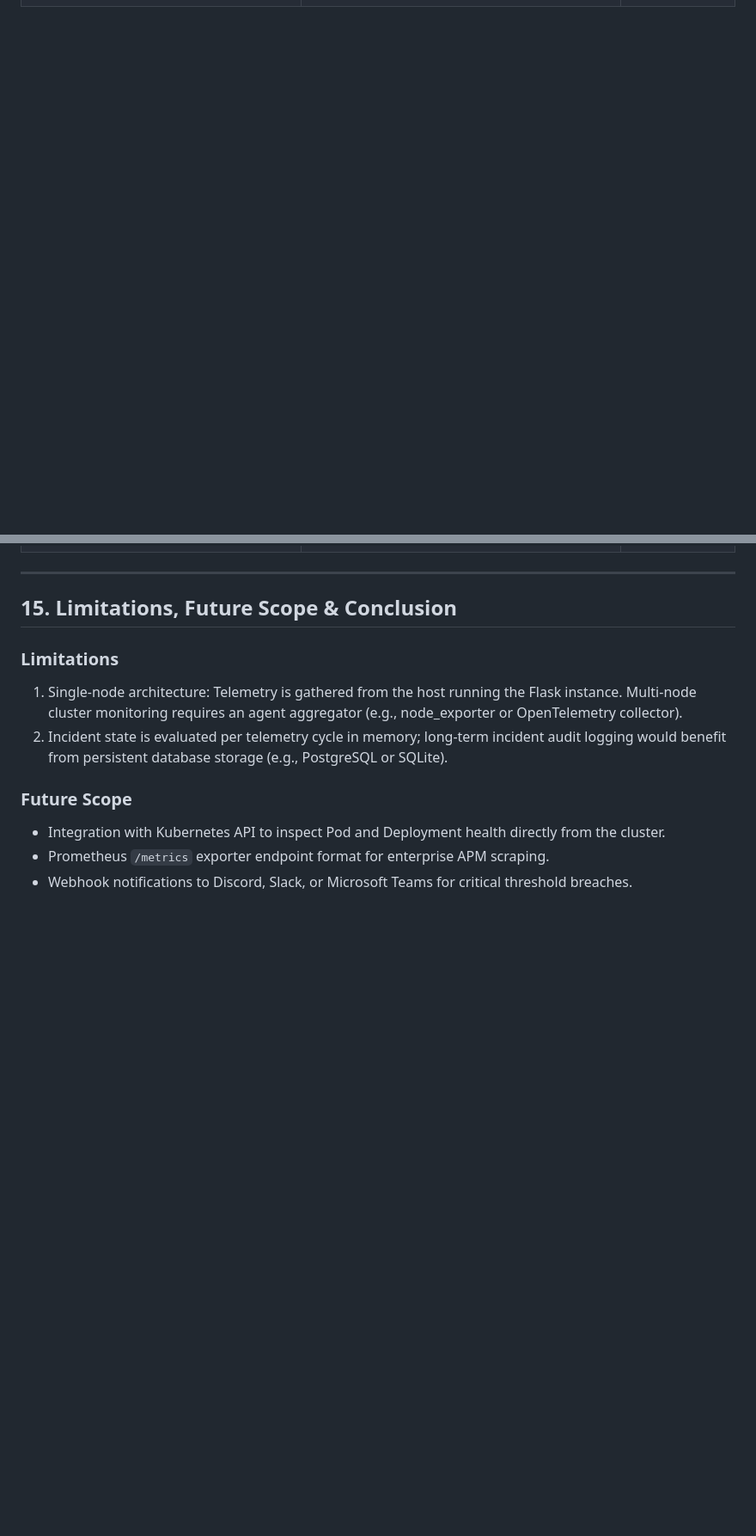
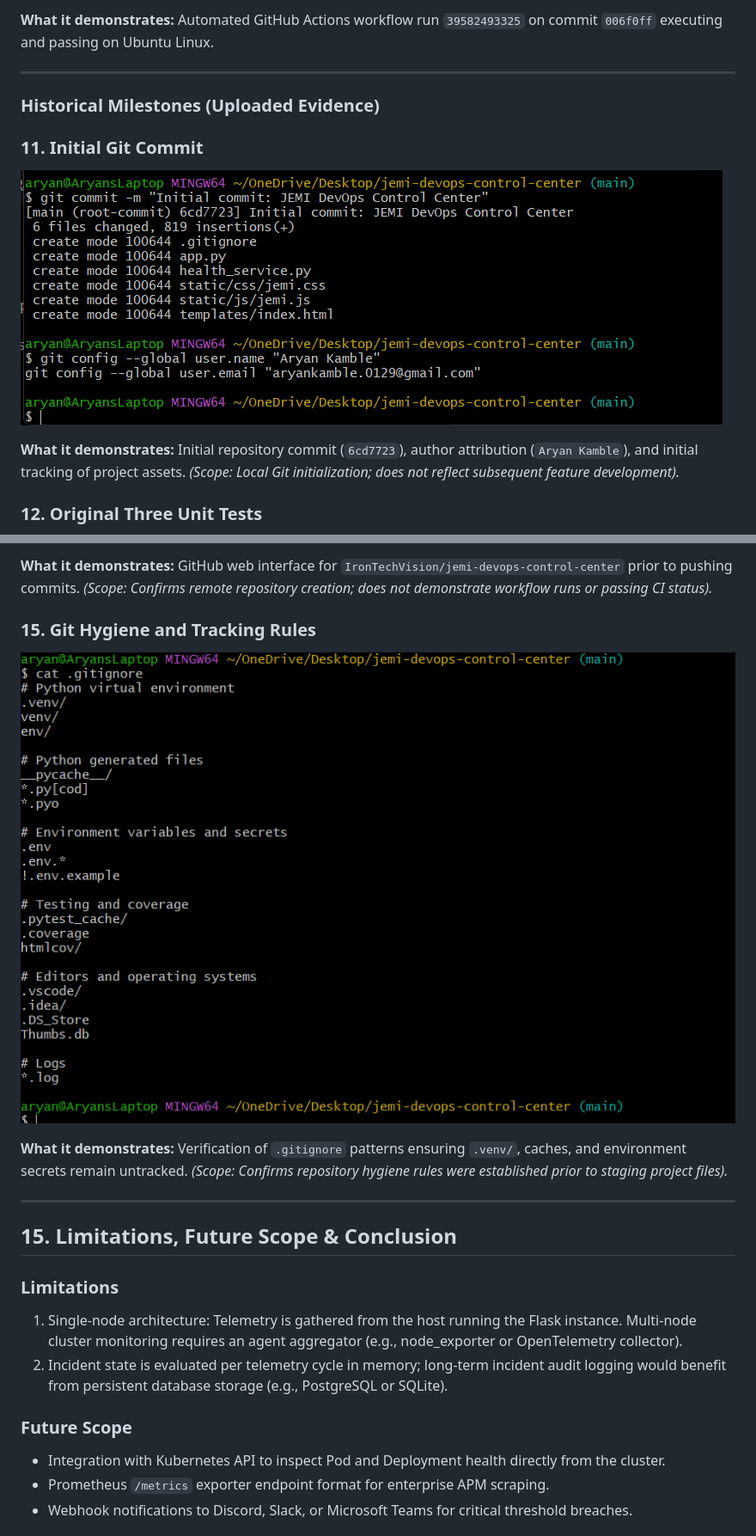
Before and after one commit to IronTechVision/jemi-devops-control-center, a Markdown page: README.md, 2 parts joined by grey strips. Shown: that part at 86% size. GitHub-like rendering; pictures changed too: screenshots/git_remote_sync_evidence.png (added), screenshots/initial_git_commit.png (added); blank space fills up the shorter version.

Commit message:
docs: display visual ISE-2 evidence images in README

```diff
--- a/README.md
+++ b/README.md
@@ -368,0 +427,14 @@ The following genuine evidence captures have been collected directly from the ru
+**What it demonstrates:** Automated GitHub Actions workflow run `39582493325` on commit `006f0ff` executing and passing on Ubuntu Linux.
+
+---
+
+### Historical Milestones (Uploaded Evidence)
+
+### 11. Initial Git Commit
+
+![Initial Git Commit](screenshots/initial_git_commit.png)
+
+**What it demonstrates:** Initial repository commit (`6cd7723`), author attribution (`Aryan Kamble`), and initial tracking of project assets. *(Scope: Local Git initialization; does not reflect subsequent feature development).*
+
+### 12. Original Three Unit Tests
+
@@ -369,3 +455,10 @@ The following genuine evidence captures have been collected directly from the ru
+**What it demonstrates:** GitHub web interface for `IronTechVision/jemi-devops-control-center` prior to pushing commits. *(Scope: Confirms remote repository creation; does not demonstrate workflow runs or passing CI status).*
+
+### 15. Git Hygiene and Tracking Rules
+
+![Git Hygiene and Tracking Rules](screenshots/git_remote_sync_evidence.png)
+
+**What it demonstrates:** Verification of `.gitignore` patterns ensuring `.venv/`, caches, and environment secrets remain untracked. *(Scope: Confirms repository hygiene rules were established prior to staging project files).*
 
 ---
 
```
Also changed, not shown: other parts of README.md (+86 -14 lines), screenshots/github_actions_workflow_setup.png (added), screenshots/github_repository_page.png (added), screenshots/original_three_unit_tests.png (added).
